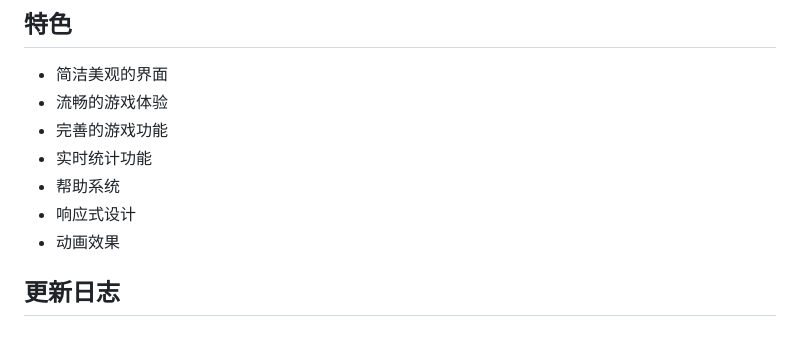
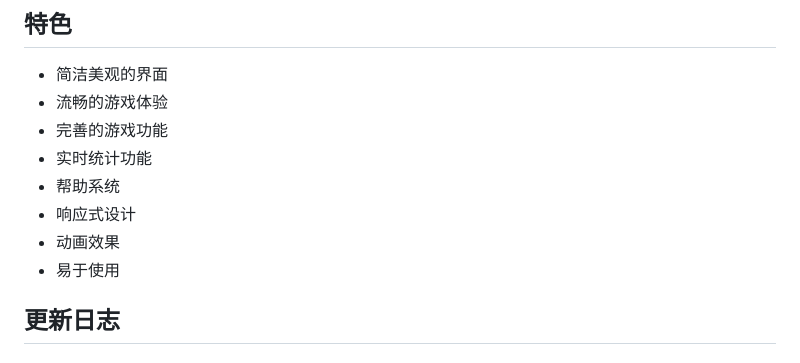
Before and after one commit to lushu12138/wuziqi, a Markdown page: README.md, the part around the change. Drawn GitHub-style.

Commit message:
docs: 添加易于使用到特色

```diff
--- a/README.md
+++ b/README.md
@@ -112,6 +112,7 @@ wuziqi/
 - 帮助系统
 - 响应式设计
 - 动画效果
+- 易于使用
 
 ## 更新日志
 
```
